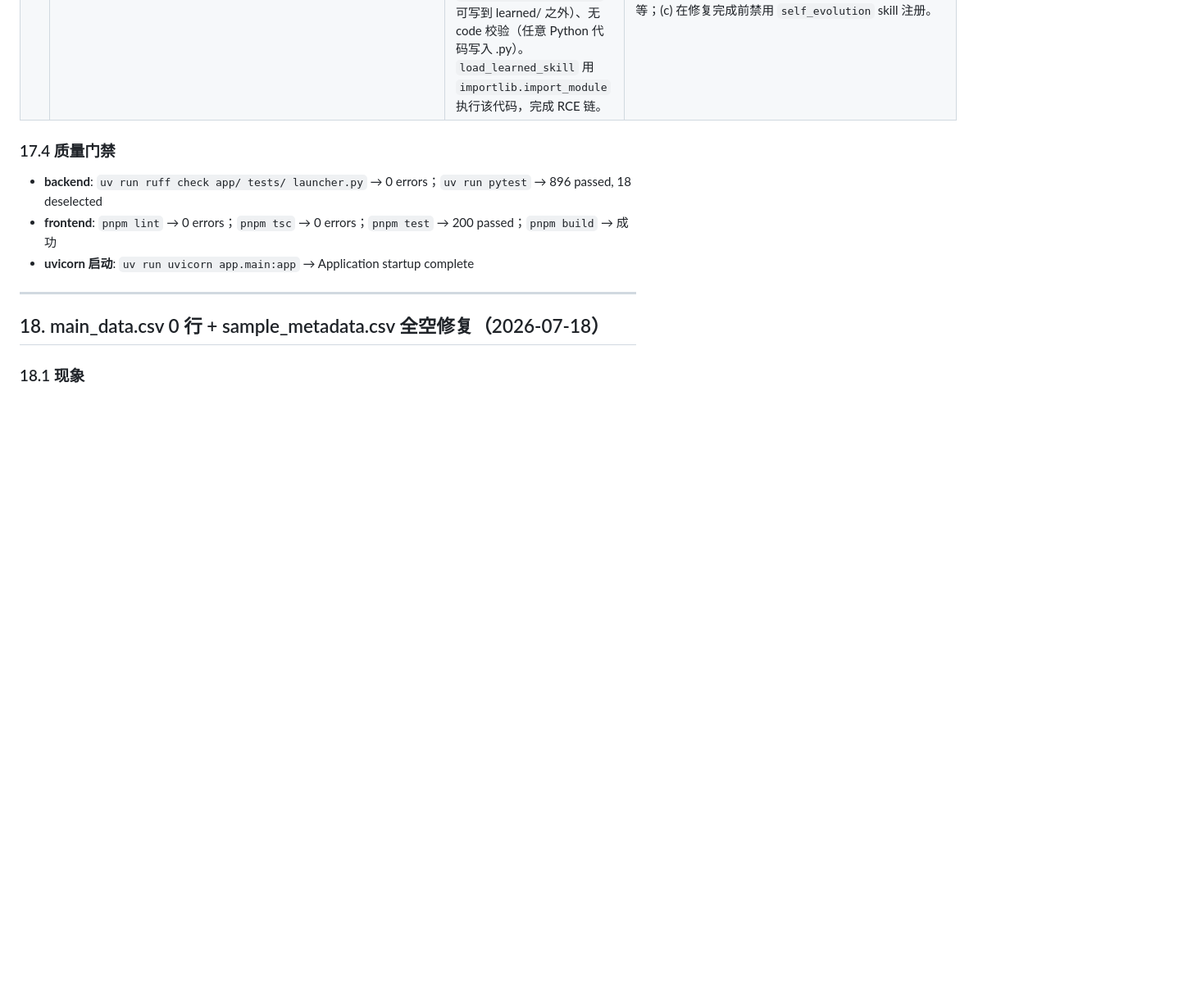
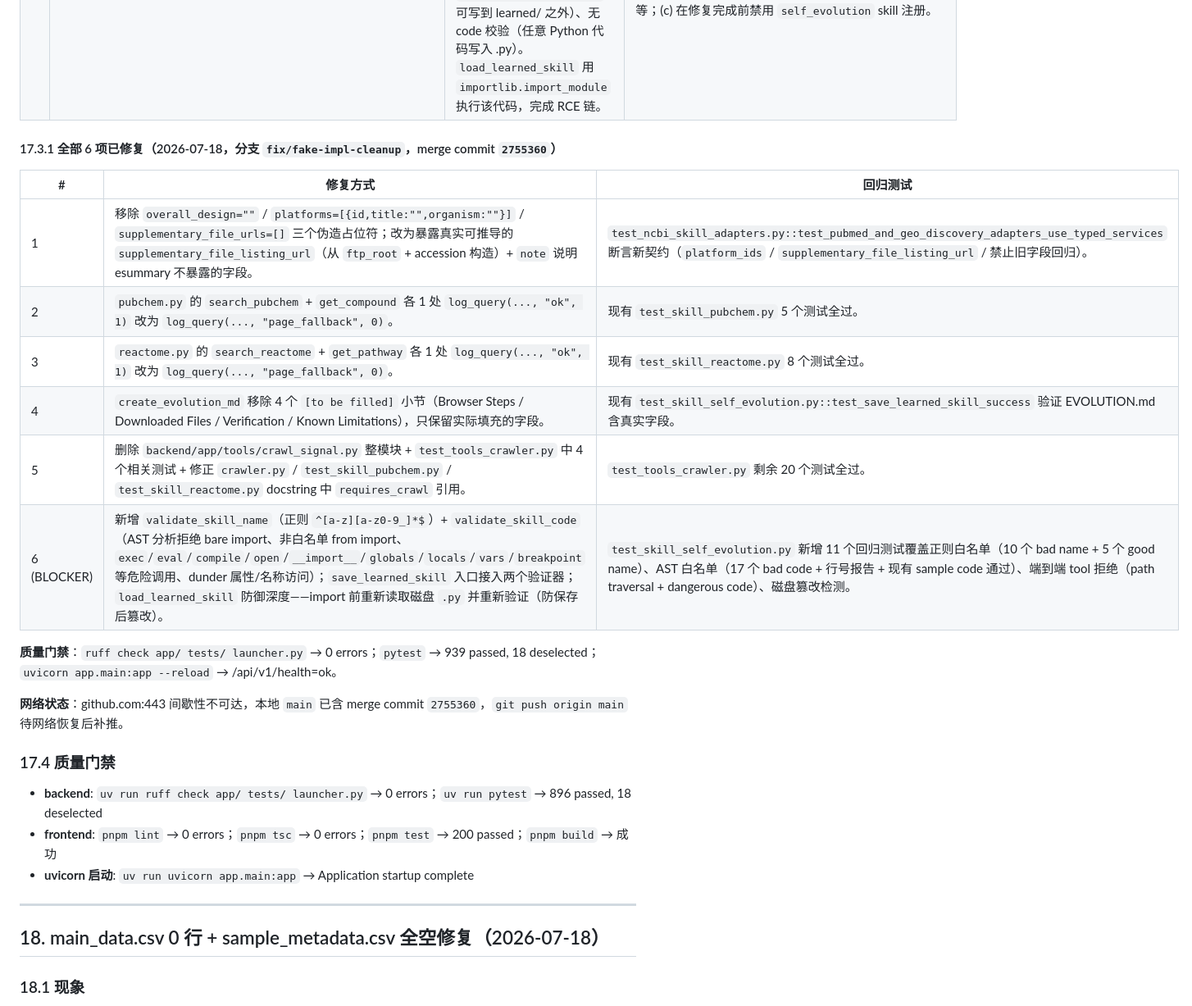
Before and after one commit to Lidozs55/BioMed-QAgent, a Markdown page: docs/REVIEW_2026-07-18.md, the part around the change. Shown at 82% size. GitHub-like rendering; blank space fills up the shorter version.

Commit message:
docs: REVIEW §17.3.1 记录假实现清单 6 项修复完成 + 回归测试覆盖

```diff
--- a/docs/REVIEW_2026-07-18.md
+++ b/docs/REVIEW_2026-07-18.md
@@ -710,6 +710,21 @@ grep `unpaywall|Unpaywall|EPMC|fullTextXML|europepmc|EuropePMC` 在 `backend/app
 | 5 | `backend/app/tools/crawl_signal.py:21-109` | 整个模块 `requires_crawl()` 函数从未被任何 skill 调用（pubchem/reactome 直接 inline `fetch_with_fallback`，不走此信号）。模块文档描述的"三层 fallback 信号链"未实现。 | 死代码。模块要么删除，要么真正接入 skill 的 fallback 路径。 |
 | 6 | `backend/app/skills/evolution.py:55-59` + `self_evolution.py:22-80` | **BLOCKER 安全漏洞（假接入的真实危险）**：`save_workflow_as_skill` 是 `@function_tool`，LLM 可调用并传入任意 `name` 和 `code`。`save_learned_skill` 无 name 校验（路径穿越：`name="../../malicious"` 可写到 learned/ 之外）、无 code 校验（任意 Python 代码写入 .py）。`load_learned_skill` 用 `importlib.import_module` 执行该代码，完成 RCE 链。 | prompt 注入或恶意用户可借此执行任意代码。**修复方向**：(a) name 正则白名单 `^[a-z][a-z0-9_]*$`；(b) code AST 分析拒绝 `import`/`exec`/`eval`/`open`/`subprocess`/`os.system` 等；(c) 在修复完成前禁用 `self_evolution` skill 注册。 |
 
+#### 17.3.1 全部 6 项已修复（2026-07-18，分支 `fix/fake-impl-cleanup`，merge commit `2755360`）
+
+| # | 修复方式 | 回归测试 |
+|---|---------|---------|
+| 1 | 移除 `overall_design=""` / `platforms=[{id,title:"",organism:""}]` / `supplementary_file_urls=[]` 三个伪造占位符；改为暴露真实可推导的 `supplementary_file_listing_url`（从 `ftp_root` + accession 构造）+ `note` 说明 esummary 不暴露的字段。 | `test_ncbi_skill_adapters.py::test_pubmed_and_geo_discovery_adapters_use_typed_services` 断言新契约（`platform_ids` / `supplementary_file_listing_url` / 禁止旧字段回归）。 |
+| 2 | `pubchem.py` 的 `search_pubchem` + `get_compound` 各 1 处 `log_query(..., "ok", 1)` 改为 `log_query(..., "page_fallback", 0)`。 | 现有 `test_skill_pubchem.py` 5 个测试全过。 |
+| 3 | `reactome.py` 的 `search_reactome` + `get_pathway` 各 1 处 `log_query(..., "ok", 1)` 改为 `log_query(..., "page_fallback", 0)`。 | 现有 `test_skill_reactome.py` 8 个测试全过。 |
+| 4 | `create_evolution_md` 移除 4 个 `[to be filled]` 小节（Browser Steps / Downloaded Files / Verification / Known Limitations），只保留实际填充的字段。 | 现有 `test_skill_self_evolution.py::test_save_learned_skill_success` 验证 EVOLUTION.md 含真实字段。 |
+| 5 | 删除 `backend/app/tools/crawl_signal.py` 整模块 + `test_tools_crawler.py` 中 4 个相关测试 + 修正 `crawler.py` / `test_skill_pubchem.py` / `test_skill_reactome.py` docstring 中 `requires_crawl` 引用。 | `test_tools_crawler.py` 剩余 20 个测试全过。 |
+| 6 (BLOCKER) | 新增 `validate_skill_name`（正则 `^[a-z][a-z0-9_]*$`）+ `validate_skill_code`（AST 分析拒绝 bare import、非白名单 from import、`exec`/`eval`/`compile`/`open`/`__import__`/`globals`/`locals`/`vars`/`breakpoint` 等危险调用、dunder 属性/名称访问）；`save_learned_skill` 入口接入两个验证器；`load_learned_skill` 防御深度——import 前重新读取磁盘 `.py` 并重新验证（防保存后篡改）。 | `test_skill_self_evolution.py` 新增 11 个回归测试覆盖正则白名单（10 个 bad name + 5 个 good name）、AST 白名单（17 个 bad code + 行号报告 + 现有 sample code 通过）、端到端 tool 拒绝（path traversal + dangerous code）、磁盘篡改检测。 |
+
+**质量门禁**：`ruff check app/ tests/ launcher.py` → 0 errors；`pytest` → 939 passed, 18 deselected；`uvicorn app.main:app --reload` → /api/v1/health=ok。
+
+**网络状态**：github.com:443 间歇性不可达，本地 `main` 已含 merge commit `2755360`，`git push origin main` 待网络恢复后补推。
+
 ### 17.4 质量门禁
 
 - **backend**: `uv run ruff check app/ tests/ launcher.py` → 0 errors；`uv run pytest` → 896 passed, 18 deselected
```
